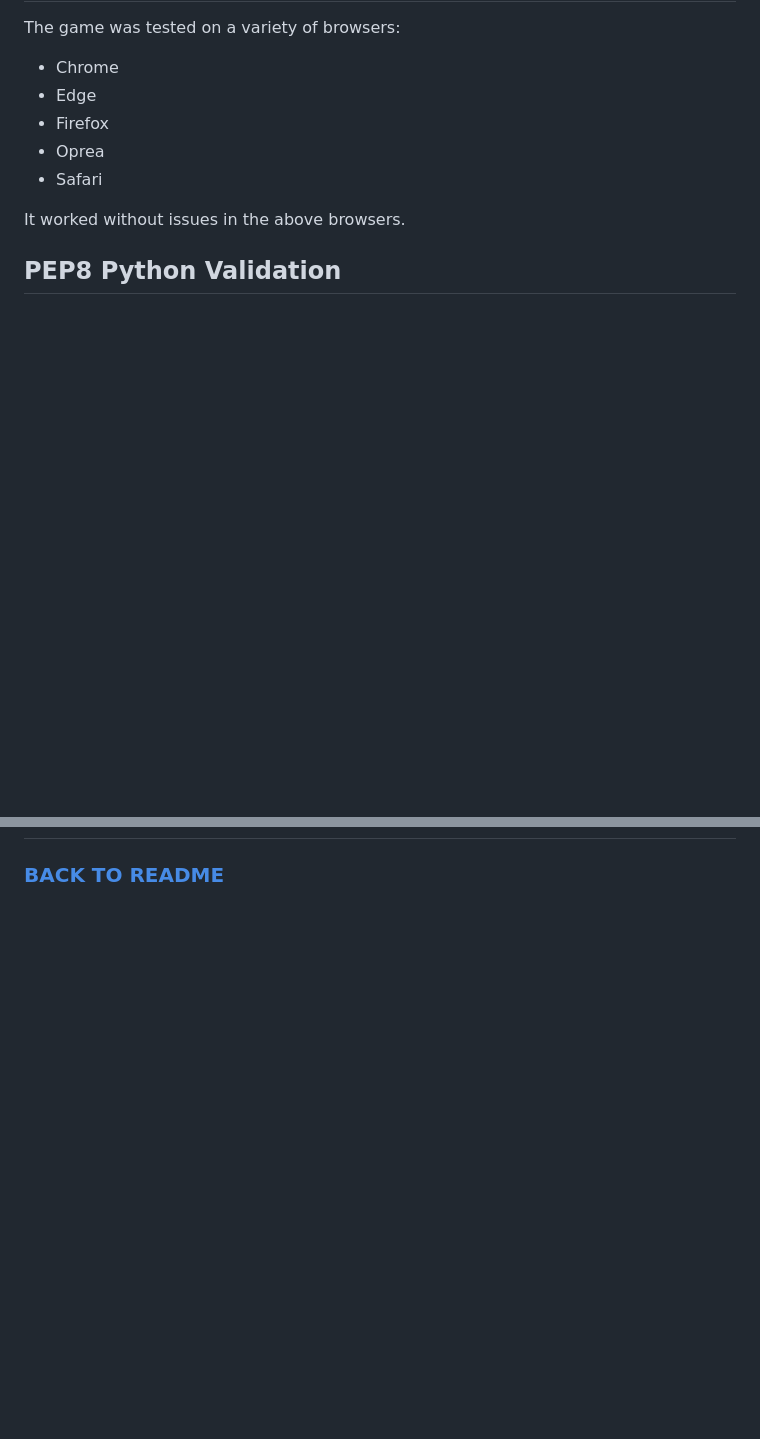
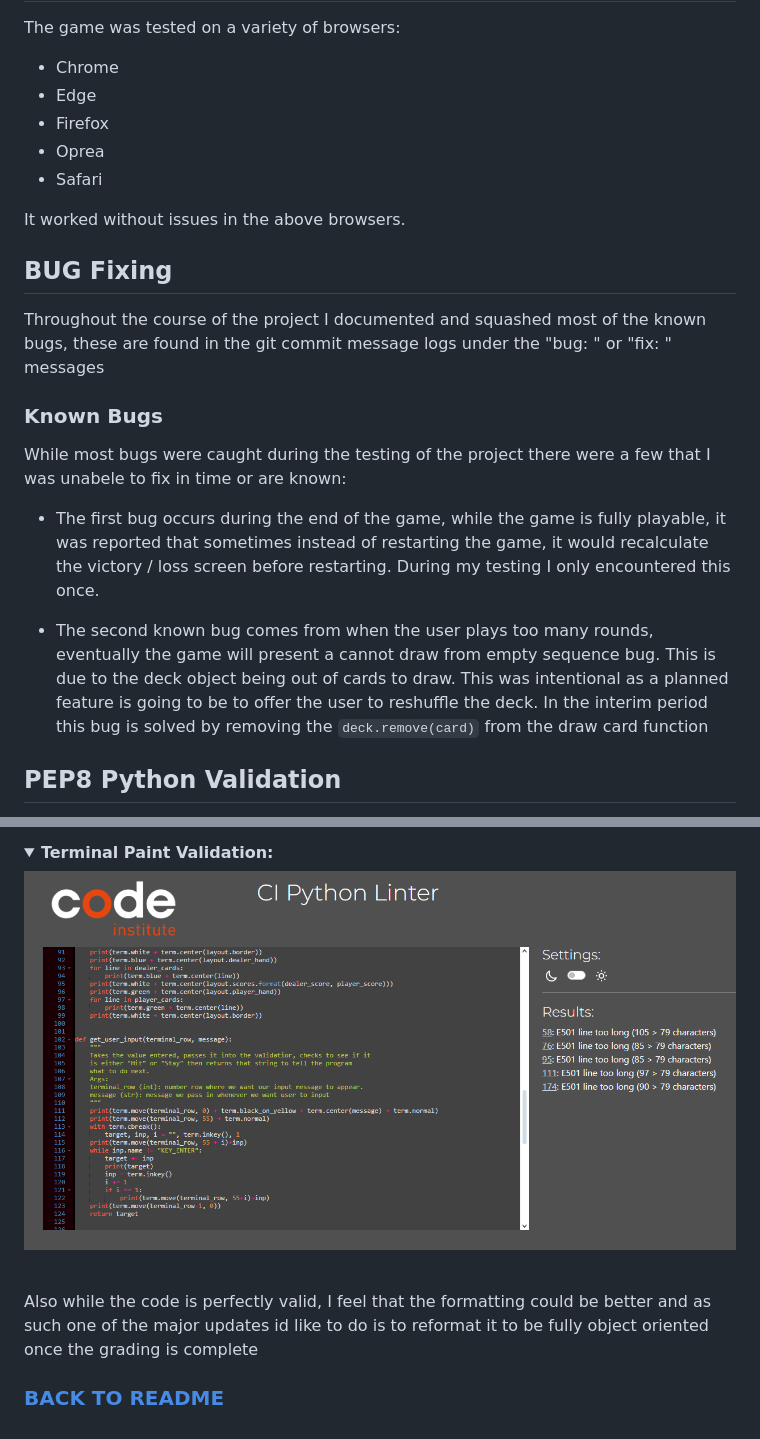
Before and after one commit to ShaAnder/terminal_blackjack, a Markdown page: TESTING.md, 2 parts joined by grey strips. GitHub-like rendering; pictures changed too: documentation/testing/terminal_paint_validation.png (added); folded sections open; blank space fills up the shorter version.

Commit message:
finished testing.md, validated game.py

```diff
--- a/TESTING.md
+++ b/TESTING.md
@@ -30,5 +30,22 @@ The game was tested on a variety of browsers:
 
 It worked without issues in the above browsers.
 
+## BUG Fixing
+
+Throughout the course of the project I documented and squashed most of the known bugs, these are found in the git commit message logs
+under the "bug: " or "fix: " messages
+
+### Known Bugs
+
+While most bugs were caught during the testing of the project there were a few that I was unabele to fix in time or are known:
+
+- The first bug occurs during the end of the game, while the game is fully playable, it was reported that sometimes instead of restarting
+  the game, it would recalculate the victory / loss screen before restarting. During my testing I only encountered this once.
+
+- The second known bug comes from when the user plays too many rounds, eventually the game will present a cannot draw from empty
+  sequence bug. This is due to the deck object being out of cards to draw. This was intentional as a planned feature is going to be to
+  offer the user to reshuffle the deck. In the interim period this bug is solved by removing the `deck.remove(card)` from the draw
+  card function
+
 ## PEP8 Python Validation
 
@@ -36,2 +70,11 @@ It worked without issues in the above browsers.
+<details>
+<summary><strong style="color:yellow">Terminal Paint Validation:</strong></summary>
+<img src="./documentation/testing/terminal_paint_validation.png"" alt="terminal paint validation"/>
+</details>
+
+<br>
+
+Also while the code is perfectly valid, I feel that the formatting could be better and as such one of the major
+updates id like to do is to reformat it to be fully object oriented once the grading is complete
 
 ### [BACK TO README](https://github.com/shaAnder/terminal_blackjack/blob/main/README.md)
```
Also changed, not shown: other parts of TESTING.md (+18 -1 lines), documentation/testing/card_validation.png (added), documentation/testing/game_validation.png (added), documentation/testing/layout_validation.png (added), 1 other file.
